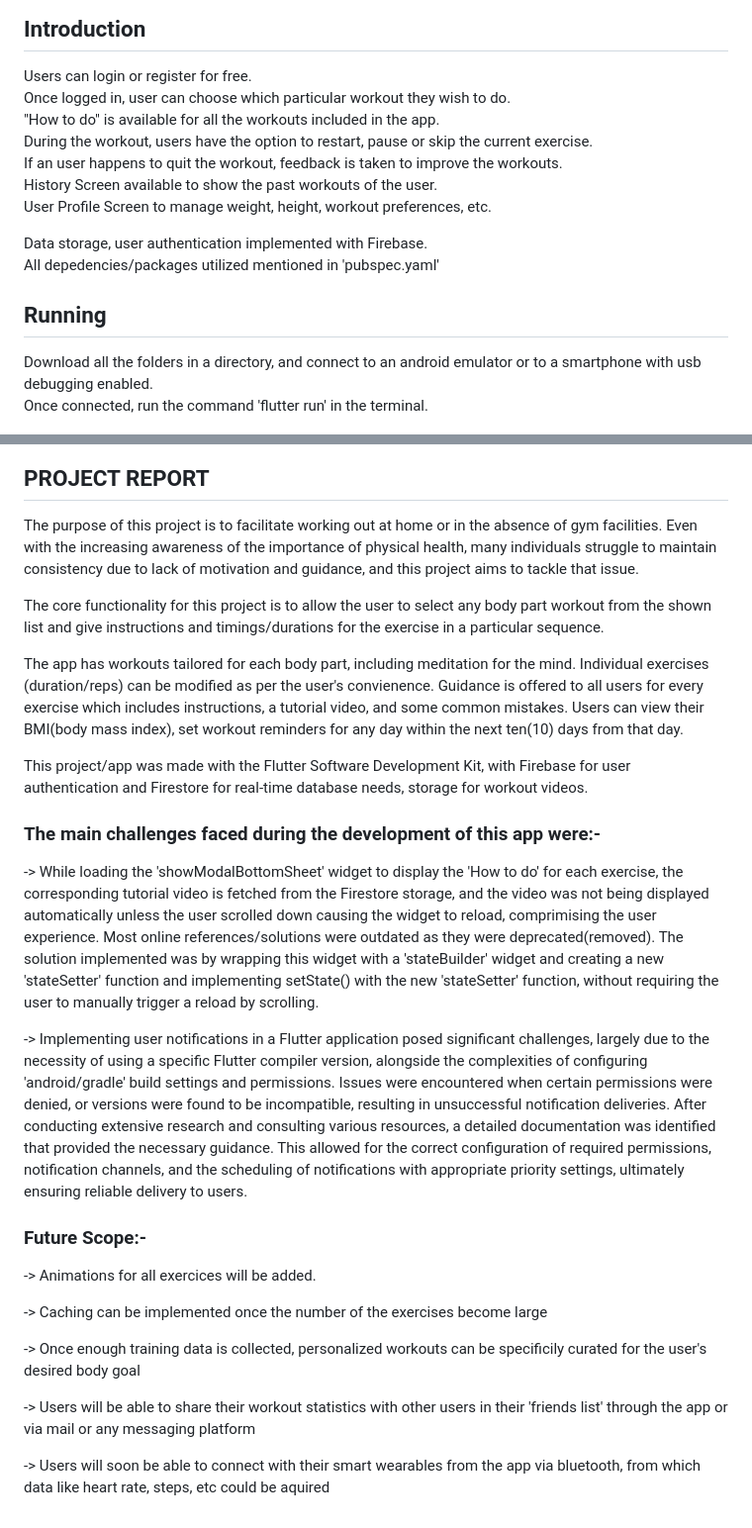
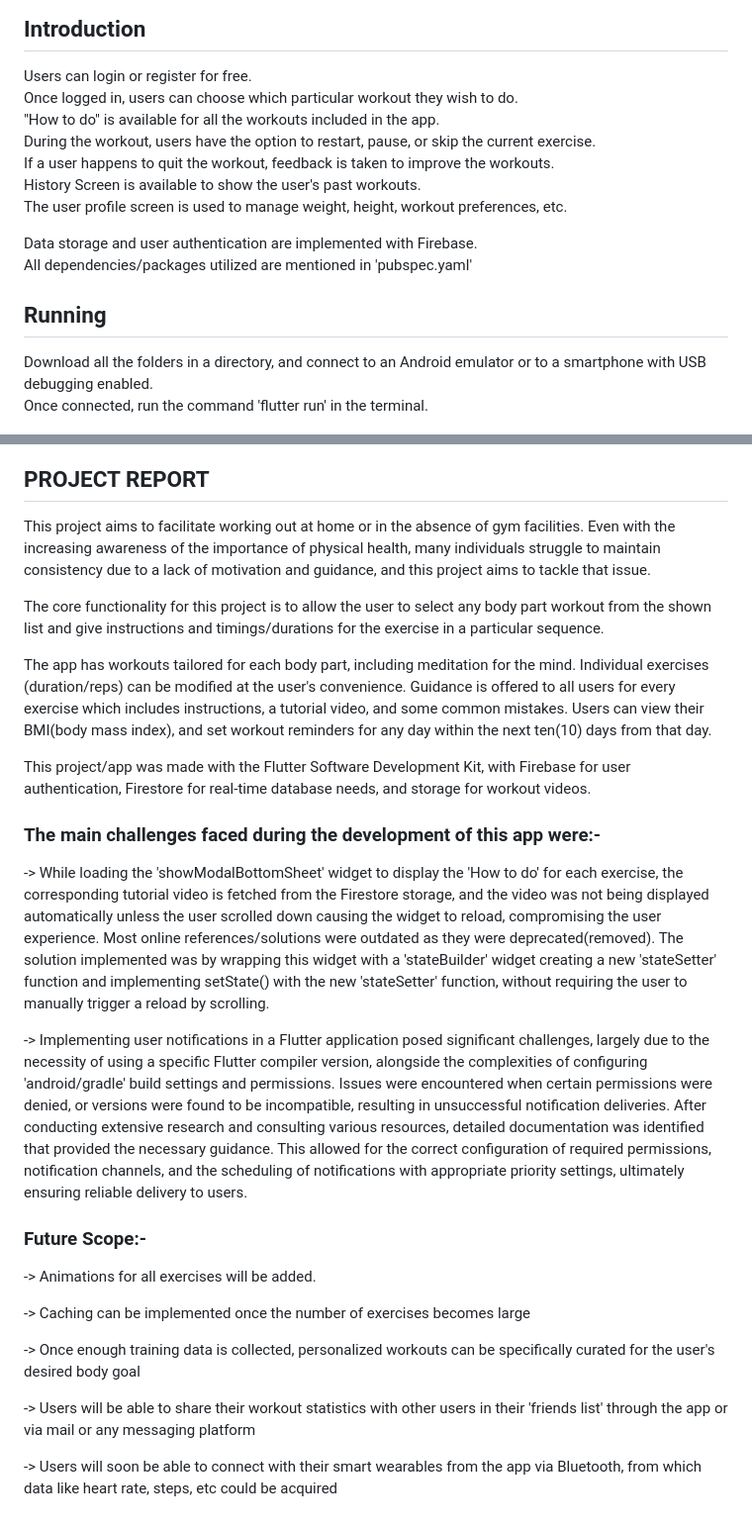
Before and after one commit to Sai-222777/FITNESS_APP, a Markdown page: README.md, 2 parts joined by grey strips. Shown at 99% size. GitHub-like rendering.

```diff
--- a/README.md
+++ b/README.md
@@ -5,20 +5,20 @@ A Home Fitness App.
 ## Introduction
 
 Users can login or register for free.
-Once logged in, user can choose which particular workout they wish to do.
+Once logged in, users can choose which particular workout they wish to do.
 "How to do" is available for all the workouts included in the app.
-During the workout, users have the option to restart, pause or skip the current exercise.
-If an user happens to quit the workout, feedback is taken to improve the workouts.
-History Screen available to show the past workouts of the user.
-User Profile Screen to manage weight, height, workout preferences, etc.
+During the workout, users have the option to restart, pause, or skip the current exercise.
+If a user happens to quit the workout, feedback is taken to improve the workouts.
+History Screen is available to show the user's past workouts.
+The user profile screen is used to manage weight, height, workout preferences, etc.
 
-Data storage, user authentication implemented with Firebase.
-All depedencies/packages utilized mentioned in 'pubspec.yaml'
+Data storage and user authentication are implemented with Firebase.
+All dependencies/packages utilized are mentioned in 'pubspec.yaml'
 
 ## Running
 
-Download all the folders in a directory, and connect to an android emulator or to a smartphone
-with usb debugging enabled.
+Download all the folders in a directory, and connect to an Android emulator or to a smartphone
+with USB debugging enabled.
 Once connected, run the command 'flutter run' in the terminal.
 
 <div style="display: flex; justify-content: space-around; gap: 20px; padding: 10px;">
@@ -30,30 +30,30 @@ Once connected, run the command 'flutter run' in the terminal.
 
 ## PROJECT REPORT
 
-The purpose of this project is to facilitate working out at home or in the absence of gym facilities.
-Even with the increasing awareness of the importance of physical health, many individuals struggle to maintain consistency due to lack of motivation and guidance, and this project aims to tackle that issue.
+This project aims to facilitate working out at home or in the absence of gym facilities.
+Even with the increasing awareness of the importance of physical health, many individuals struggle to maintain consistency due to a lack of motivation and guidance, and this project aims to tackle that issue.
 
 The core functionality for this project is to allow the user to select any body part workout from the shown list and give instructions and timings/durations for the exercise in a particular sequence.
 
 The app has workouts tailored for each body part, including meditation for the mind.
-Individual exercises (duration/reps) can be modified as per the user's convienence. Guidance is offered to all users for every exercise which includes instructions, a tutorial video, and some common mistakes. Users can view their BMI(body mass index), set workout reminders for any day within the next ten(10) days from that day.
+Individual exercises (duration/reps) can be modified at the user's convenience. Guidance is offered to all users for every exercise which includes instructions, a tutorial video, and some common mistakes. Users can view their BMI(body mass index), and set workout reminders for any day within the next ten(10) days from that day.
 
-This project/app was made with the Flutter Software Development Kit, with Firebase for user authentication and Firestore for real-time database needs, storage for workout videos.
+This project/app was made with the Flutter Software Development Kit, with Firebase for user authentication, Firestore for real-time database needs, and storage for workout videos.
 
 ### The main challenges faced during the development of this app were:-
 
--> While loading the 'showModalBottomSheet' widget to display the 'How to do' for each exercise, the corresponding tutorial video is fetched from the Firestore storage, and the video was not being displayed automatically unless the user scrolled down causing the widget to reload, comprimising the user experience. Most online references/solutions were outdated as they were deprecated(removed). The solution implemented was by wrapping this widget with a 'stateBuilder' widget and creating a new 'stateSetter' function and implementing setState() with the new 'stateSetter' function, without requiring the user to manually trigger a reload by scrolling.
+-> While loading the 'showModalBottomSheet' widget to display the 'How to do' for each exercise, the corresponding tutorial video is fetched from the Firestore storage, and the video was not being displayed automatically unless the user scrolled down causing the widget to reload, compromising the user experience. Most online references/solutions were outdated as they were deprecated(removed). The solution implemented was by wrapping this widget with a 'stateBuilder' widget creating a new 'stateSetter' function and implementing setState() with the new 'stateSetter' function, without requiring the user to manually trigger a reload by scrolling.
 
--> Implementing user notifications in a Flutter application posed significant challenges, largely due to the necessity of using a specific Flutter compiler version, alongside the complexities of configuring 'android/gradle' build settings and permissions. Issues were encountered when certain permissions were denied, or versions were found to be incompatible, resulting in unsuccessful notification deliveries. After conducting extensive research and consulting various resources, a detailed documentation was identified that provided the necessary guidance. This allowed for the correct configuration of required permissions, notification channels, and the scheduling of notifications with appropriate priority settings, ultimately ensuring reliable delivery to users.
+-> Implementing user notifications in a Flutter application posed significant challenges, largely due to the necessity of using a specific Flutter compiler version, alongside the complexities of configuring 'android/gradle' build settings and permissions. Issues were encountered when certain permissions were denied, or versions were found to be incompatible, resulting in unsuccessful notification deliveries. After conducting extensive research and consulting various resources, detailed documentation was identified that provided the necessary guidance. This allowed for the correct configuration of required permissions, notification channels, and the scheduling of notifications with appropriate priority settings, ultimately ensuring reliable delivery to users.
 
 ### Future Scope:-
 
--> Animations for all exercices will be added.
+-> Animations for all exercises will be added.
 
--> Caching can be implemented once the number of the exercises become large
+-> Caching can be implemented once the number of exercises becomes large
 
--> Once enough training data is collected, personalized workouts can be specificily curated for the user's desired body goal
+-> Once enough training data is collected, personalized workouts can be specifically curated for the user's desired body goal
 
 -> Users will be able to share their workout statistics with other users in their 'friends list' through the app or via mail or any messaging platform
 
--> Users will soon be able to connect with their smart wearables from the app via bluetooth, from which data like heart rate, steps, etc could be aquired
+-> Users will soon be able to connect with their smart wearables from the app via Bluetooth, from which data like heart rate, steps, etc could be acquired
```
